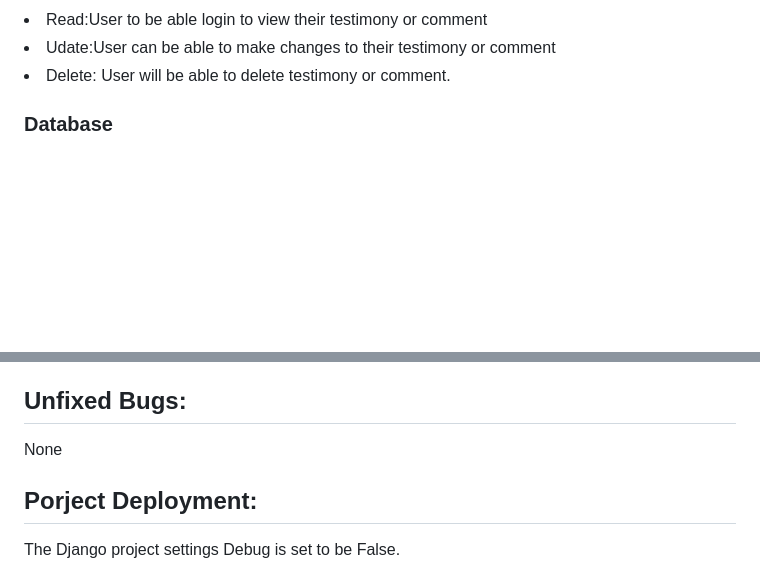
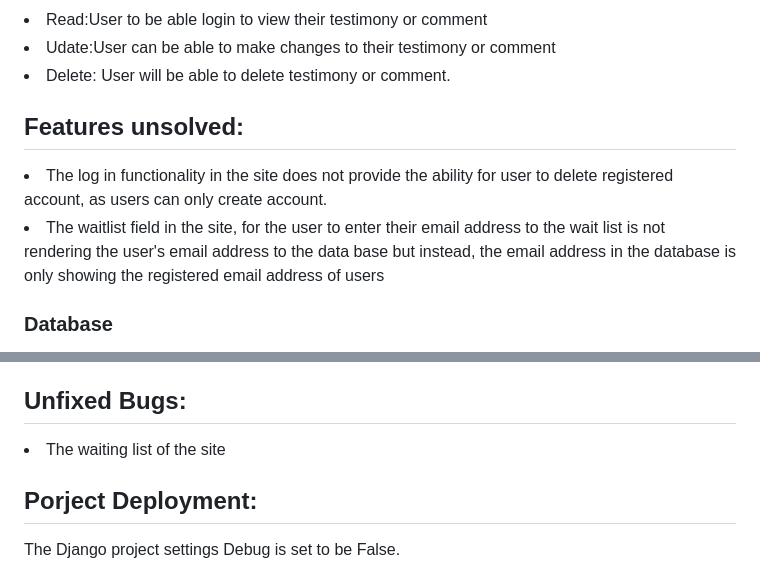
Before and after one commit to email2ify/My-Yoga, a Markdown page: README.md, 2 parts joined by grey strips. GitHub-like rendering; blank space fills up the shorter version.

```diff
--- a/README.md
+++ b/README.md
@@ -29,6 +29,13 @@ The webpage has a landing contents and features providing information about the
 <li>Udate:User can be able to make changes to their testimony or comment</li>
 <li>Delete: User will be able to delete testimony or comment.</li>
 
+<h2><Strong>Features unsolved:</strong></h2>
+
+<li>The log in functionality in the site does not provide the ability for user to delete registered account, as users can only create account.</li>
+<li>The waitlist field in the site, for the user to enter their email address to the wait list is not rendering the user's email address to the data base but instead, the email address in the database is only showing the registered email address of users</li>
+
+
+
 
 <h3>Database</h3>
 <li>A postgreSQL database offered by elephantSQL was the choice of database connected with the django framework during project development.</li>
@@ -57,7 +64,7 @@ The webpage has a landing contents and features providing information about the
 
 
 <h2><Strong>Unfixed Bugs:</strong></h2>
-None
+<li>The waiting list of the site</li>
 
 <h2><Strong>Porject Deployment:</strong></h2>
 The Django project settings Debug is set to be False.
```
